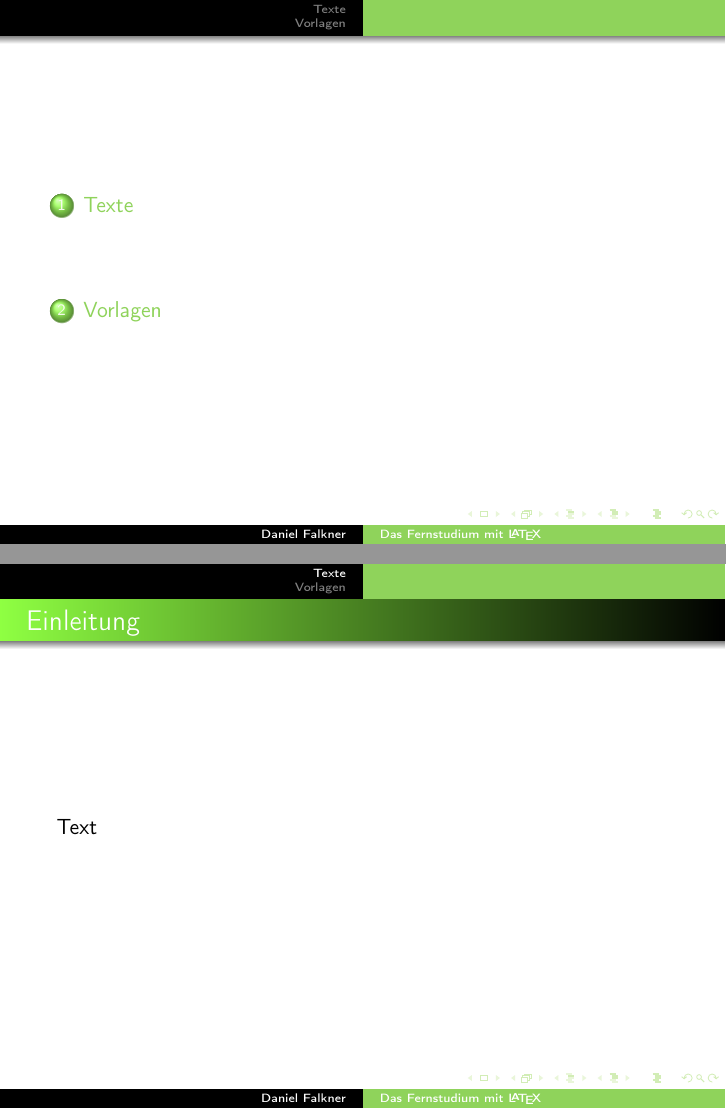
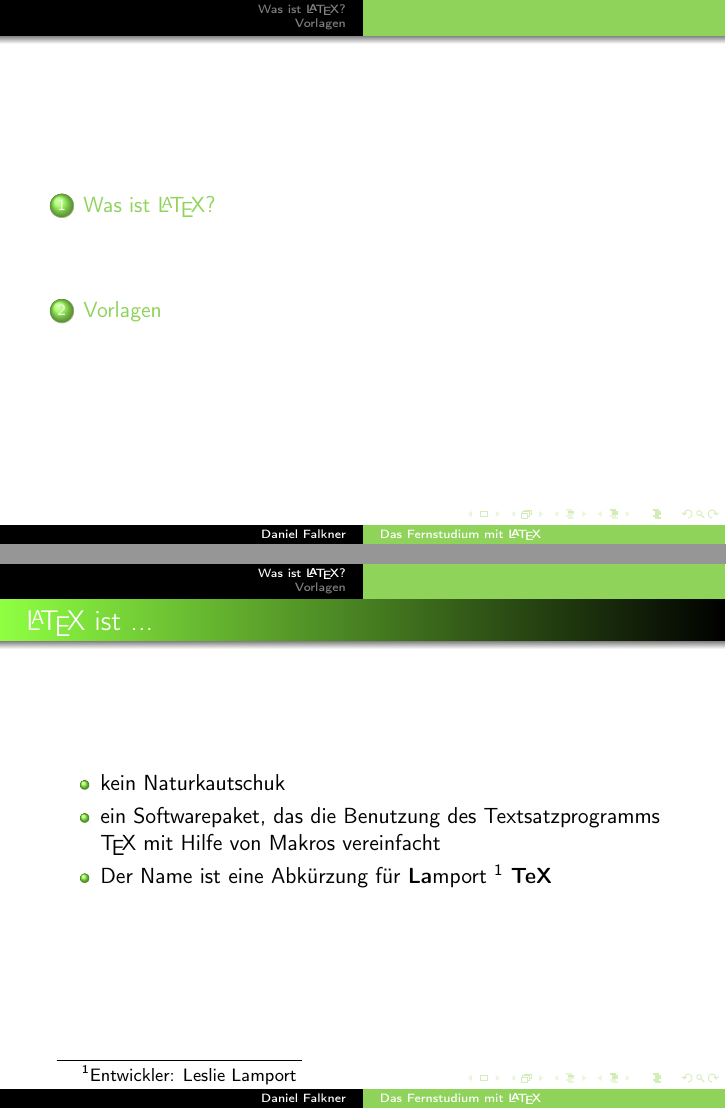
Before and after one commit to derdanu/akad-sql02-fernstudium, LaTeX slides (akad-sql02-fernstudium.tex): pages 2 and 3 of 5 before the commit and pages 2 and 5 of 7 after it, joined at a grey line. Compiled offline with pdfLaTeX.

Commit message:
Was ist Latex hinzugefügt.

```diff
--- a/akad-sql02-fernstudium.tex
+++ b/akad-sql02-fernstudium.tex
@@ -41,16 +41,21 @@
 
 
 
-\section{Texte}
+\section{Was ist \LaTeX{}?}
 \begin{frame}
-  \frametitle{Einleitung}
-	Text
+  \frametitle{\LaTeX{} ist ... }
+	\begin{itemize}
+  		\item kein Naturkautschuk \pause
+	  	\item ein Softwarepaket, das die Benutzung des Textsatzprogramms \TeX{} mit Hilfe von Makros vereinfacht \pause
+	  	\item Der Name ist eine Abkürzung für \textbf{La}mport \footnote<3>{Entwickler: Leslie Lamport} \textbf{TeX}
+	\end{itemize}
 \end{frame}
 
 \section{Vorlagen}
 \begin{frame}
   \frametitle{Vorlagen}
-	 \begin{block}{Erstellt nach AKAD Vorgaben}
+  \framesubtitle{Erstellt nach AKAD Vorgaben}
+	 \begin{block}{Einfach ausprobieren!}
 	  \begin{itemize}
   		\item Assignment \\ \url{https://github.com/derdanu/akad-vorlage}
 	  	\item Präsentation \\ \url{https://github.com/derdanu/akad-beamer-vorlage}
```
